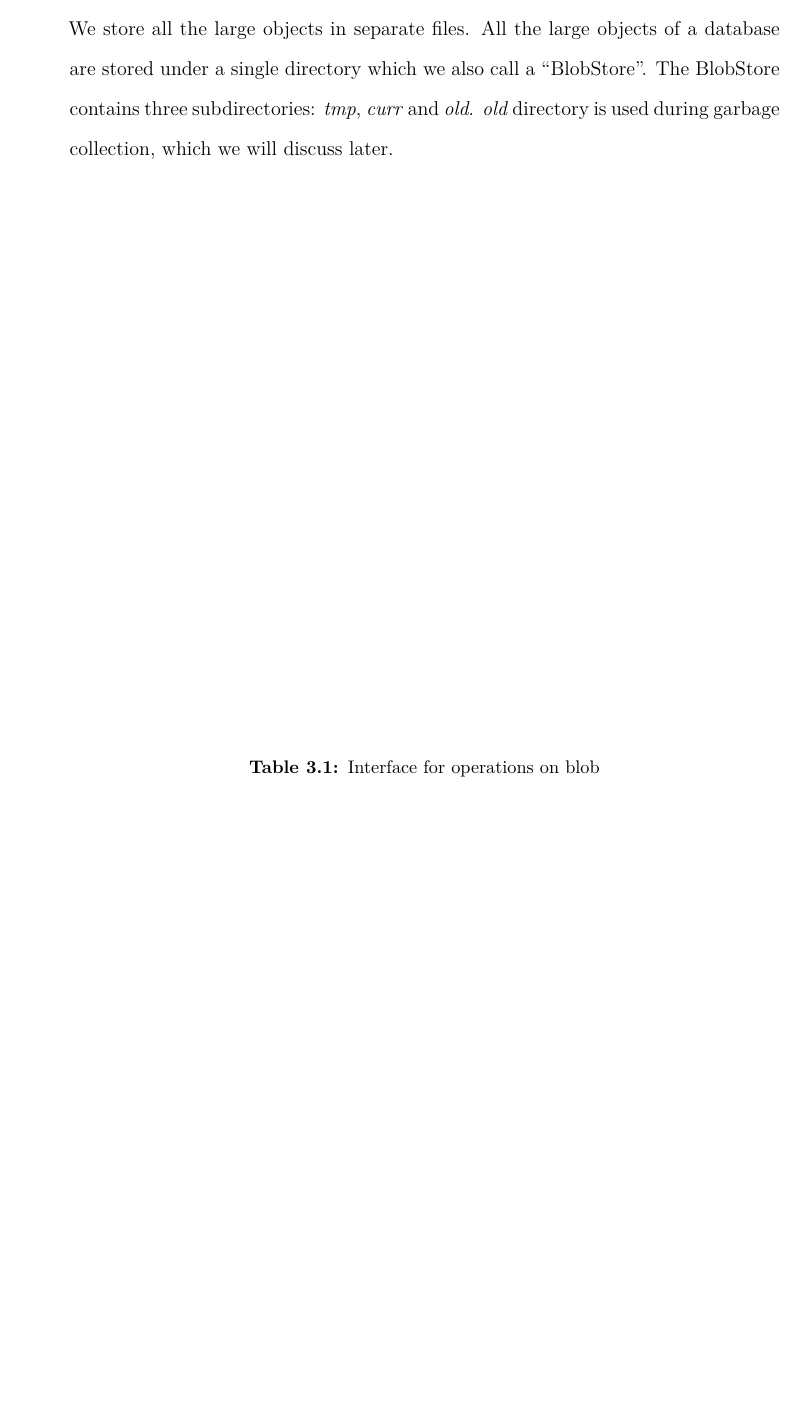
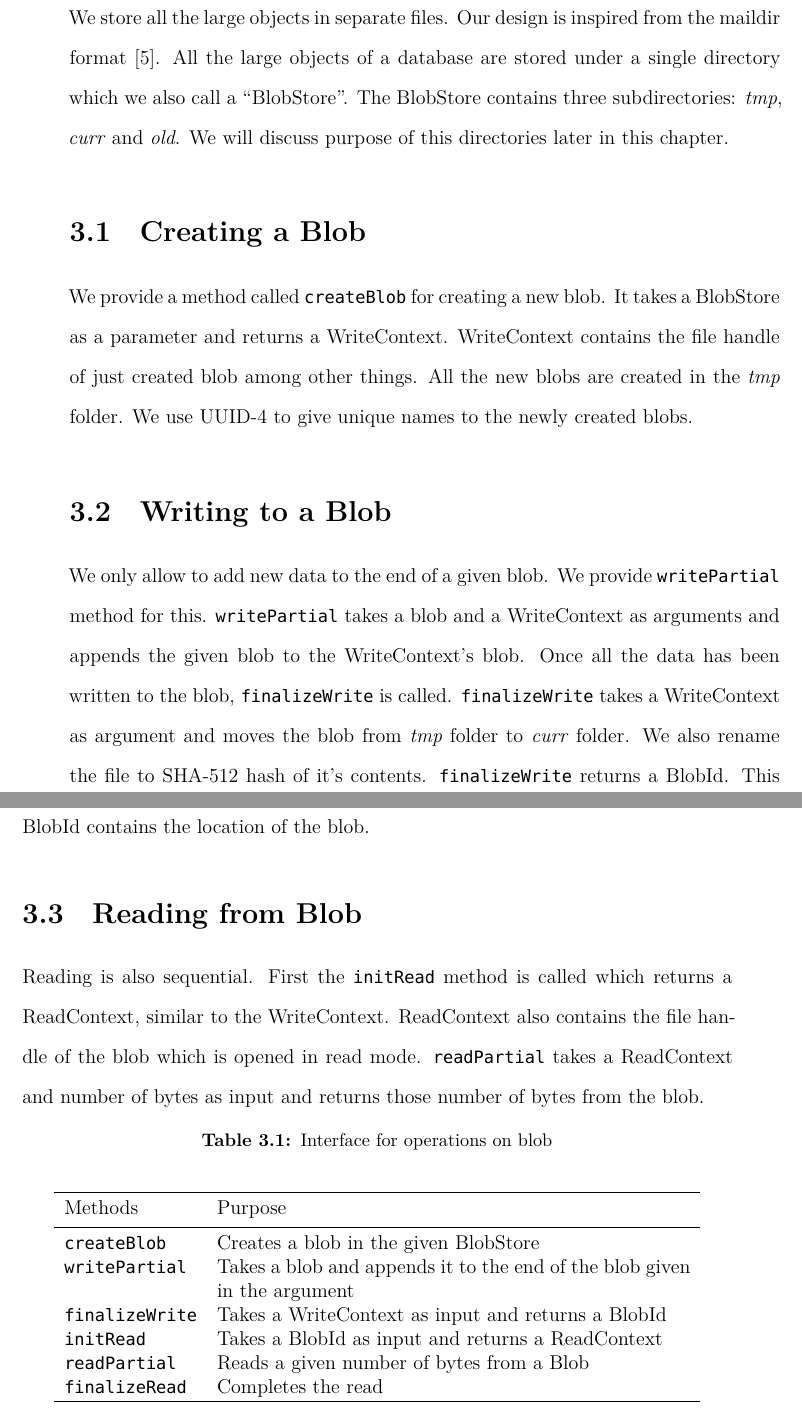
Before and after one commit to igniting/masters-thesis, a LaTeX thesis (thesis.tex, which reads design.tex): part of page 21 of 27 before the commit and two parts of pages 21 and 22 of 27 after it, the two joined at a grey line, cut so that both start at the same text, the shorter picture padded with empty space. Compiled offline with XeLaTeX.

Commit message:
More on design

```diff
--- a/design.tex
+++ b/design.tex
@@ -1,10 +1,38 @@
 \chapter{Design}
 \label{chap:design}
 
-We store all the large objects in separate files. All the large objects of a database are stored under a single directory which we also call a ``BlobStore''.
-The BlobStore contains three subdirectories: \textit{tmp}, \textit{curr} and \textit{old}. \textit{old} directory is used during garbage collection, which we will discuss later.
+We store all the large objects in separate files. Our design is inspired from the maildir format~\cite{bernstein1995using}. All the large objects of a database are stored under a single directory which we also call a ``BlobStore''.
+The BlobStore contains three subdirectories: \textit{tmp}, \textit{curr} and \textit{old}. We will discuss purpose of this directories later in this chapter.
 
-\begin{table}
+\section{Creating a Blob}
+We provide a method called \texttt{createBlob} for creating a new blob. It takes a BlobStore as a parameter and returns a WriteContext. WriteContext contains the file handle of just created blob among other things. All the new blobs are created in the \textit{tmp} folder. We use UUID-4 to give unique names to the newly created blobs.
+
+\section{Writing to a Blob}
+We only allow to add new data to the end of a given blob. We provide \texttt{writePartial} method for this. \texttt{writePartial} takes a blob and a WriteContext as arguments and appends the given blob to the WriteContext's blob.
+Once all the data has been written to the blob, \texttt{finalizeWrite} is called. \texttt{finalizeWrite} takes a WriteContext as argument and moves the blob from \textit{tmp} folder to \textit{curr} folder. We also rename the file to SHA-512 hash of it's contents.
+\texttt{finalizeWrite} returns a BlobId. This BlobId contains the location of the blob.
+
+\section{Reading from Blob}
+Reading is also sequential. First the \texttt{initRead} method is called which returns a ReadContext, similar to the WriteContext. ReadContext also contains the file handle of the blob which is opened in read mode.
+\texttt{readPartial} takes a ReadContext and number of bytes as input and returns those number of bytes from the blob.
+
+\begin{table}[hbt]
 \caption{Interface for operations on blob}
 \label{tab:interface-blob}
+\begin{center}
+  \begin{tabularx}{0.91\textwidth}{lX}
+    \hline\noalign{\smallskip}
+    Methods & Purpose \\
+    \noalign{\smallskip}
+    \hline
+    \noalign{\smallskip}
+    \texttt{createBlob} & Creates a blob in the given BlobStore\\
+    \texttt{writePartial} & Takes a blob and appends it to the end of the blob given in the argument\\
+    \texttt{finalizeWrite} & Takes a WriteContext as input and returns a BlobId \\
+    \texttt{initRead} & Takes a BlobId as input and returns a ReadContext \\
+    \texttt{readPartial} & Reads a given number of bytes from a Blob \\
+    \texttt{finalizeRead} & Completes the read \\
+    \hline
+  \end{tabularx}
+\end{center}
 \end{table}
```
Also changed, not shown: citations.bib (+7 -0 lines).
